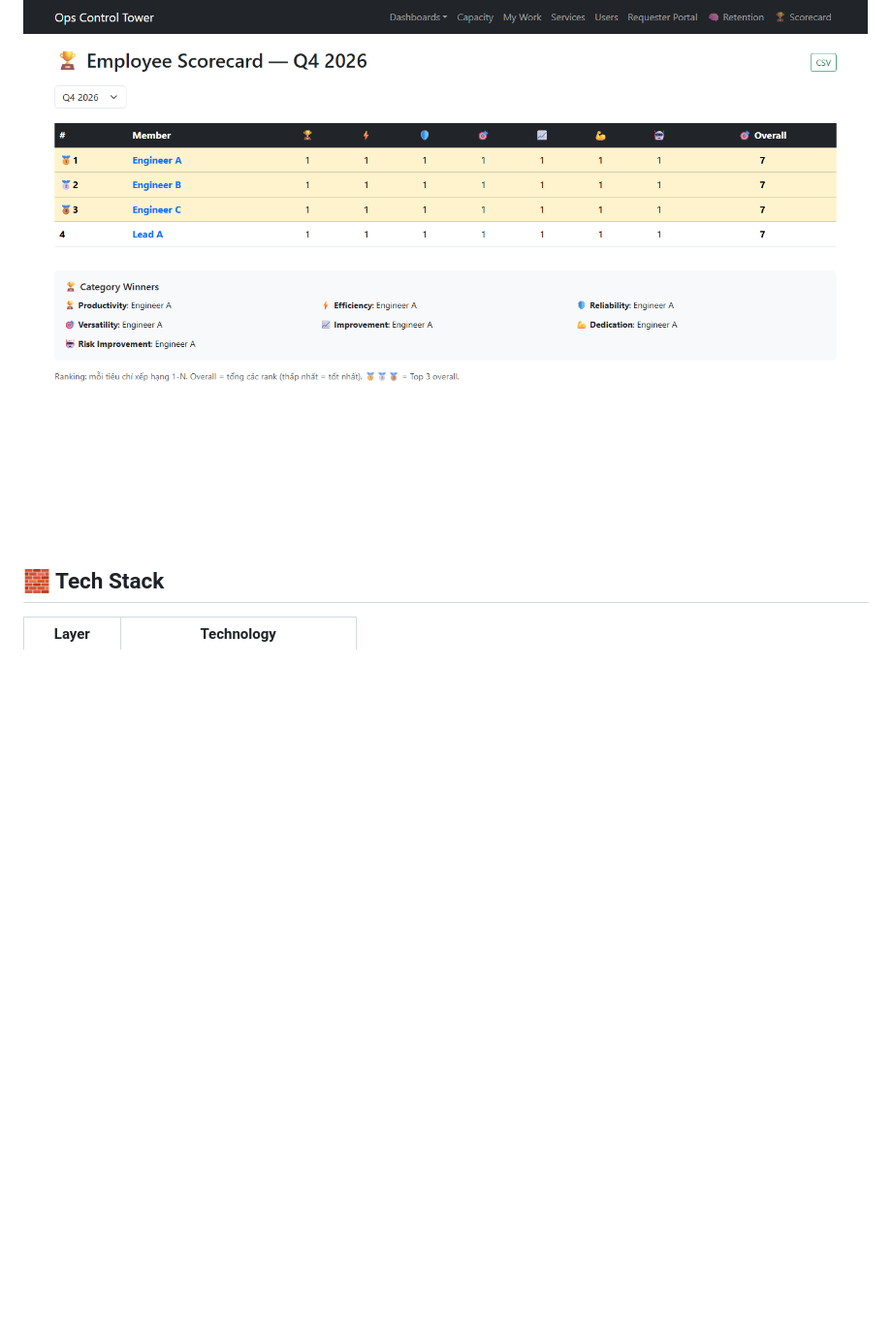
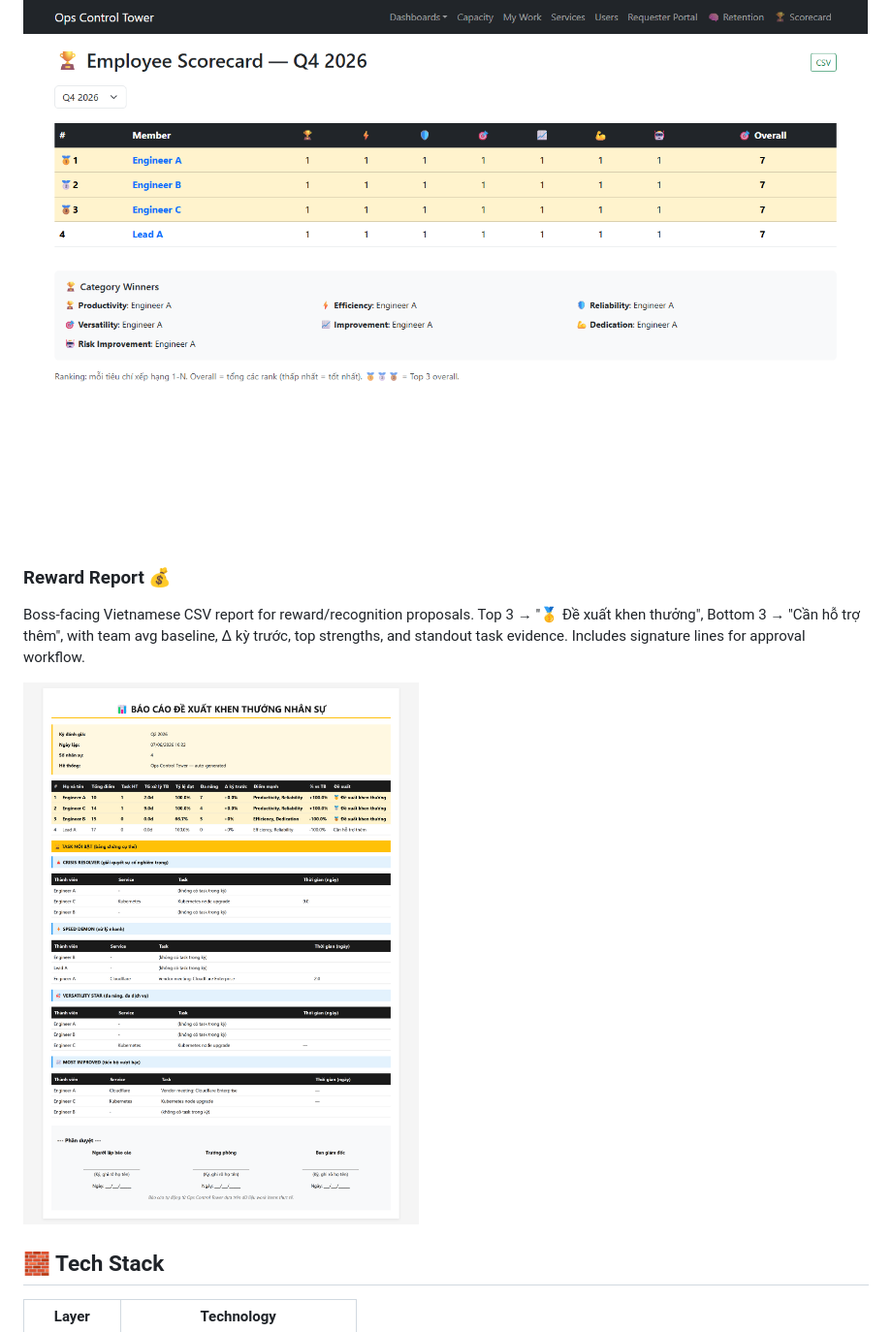
Before and after one commit to thichcode/ops-tower-control, a Markdown page: README.md, the part around the change. Shown: that part at 97% size. GitHub-like rendering; pictures changed too: screenshots/reward_report.png (added); blank space fills up the shorter version.

Commit message:
docs: add reward report screenshot to README

```diff
--- a/README.md
+++ b/README.md
@@ -101,6 +101,11 @@ Anomaly detection dashboard — z-score analysis across 6 signals (leave, throug
 Quarterly/yearly scorecard ranking members across 7 criteria: Productivity, Efficiency, Reliability, Versatility, Improvement, Dedication, and Risk Improvement. CSV export available.
 
 ![Employee Scorecard](screenshots/performance.png)
+
+### Reward Report 💰
+Boss-facing Vietnamese CSV report for reward/recognition proposals. Top 3 → "🥇 Đề xuất khen thưởng", Bottom 3 → "Cần hỗ trợ thêm", with team avg baseline, Δ kỳ trước, top strengths, and standout task evidence. Includes signature lines for approval workflow.
+
+![Reward Report](screenshots/reward_report.png)
 
 ## 🧱 Tech Stack
 
```
